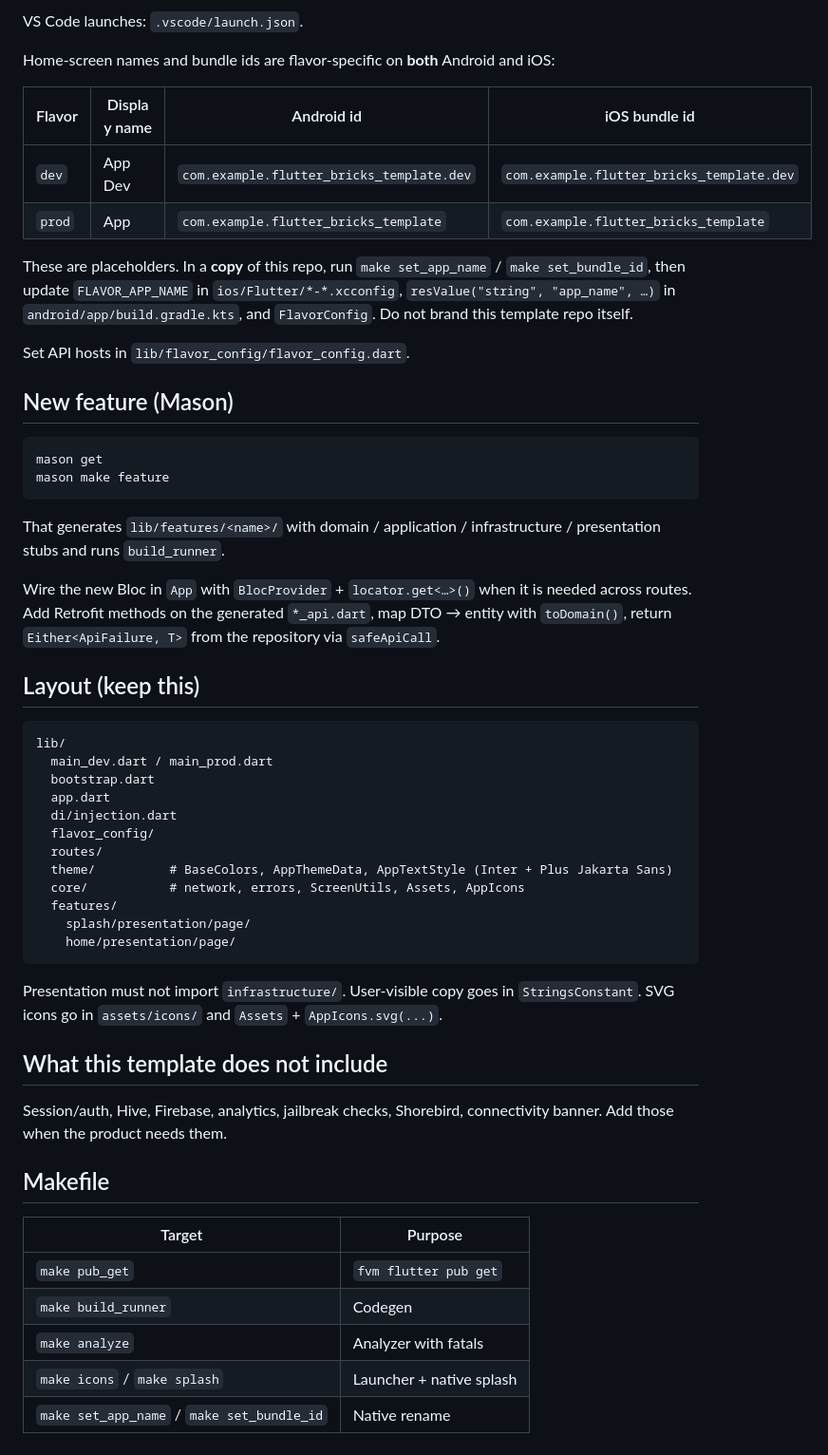
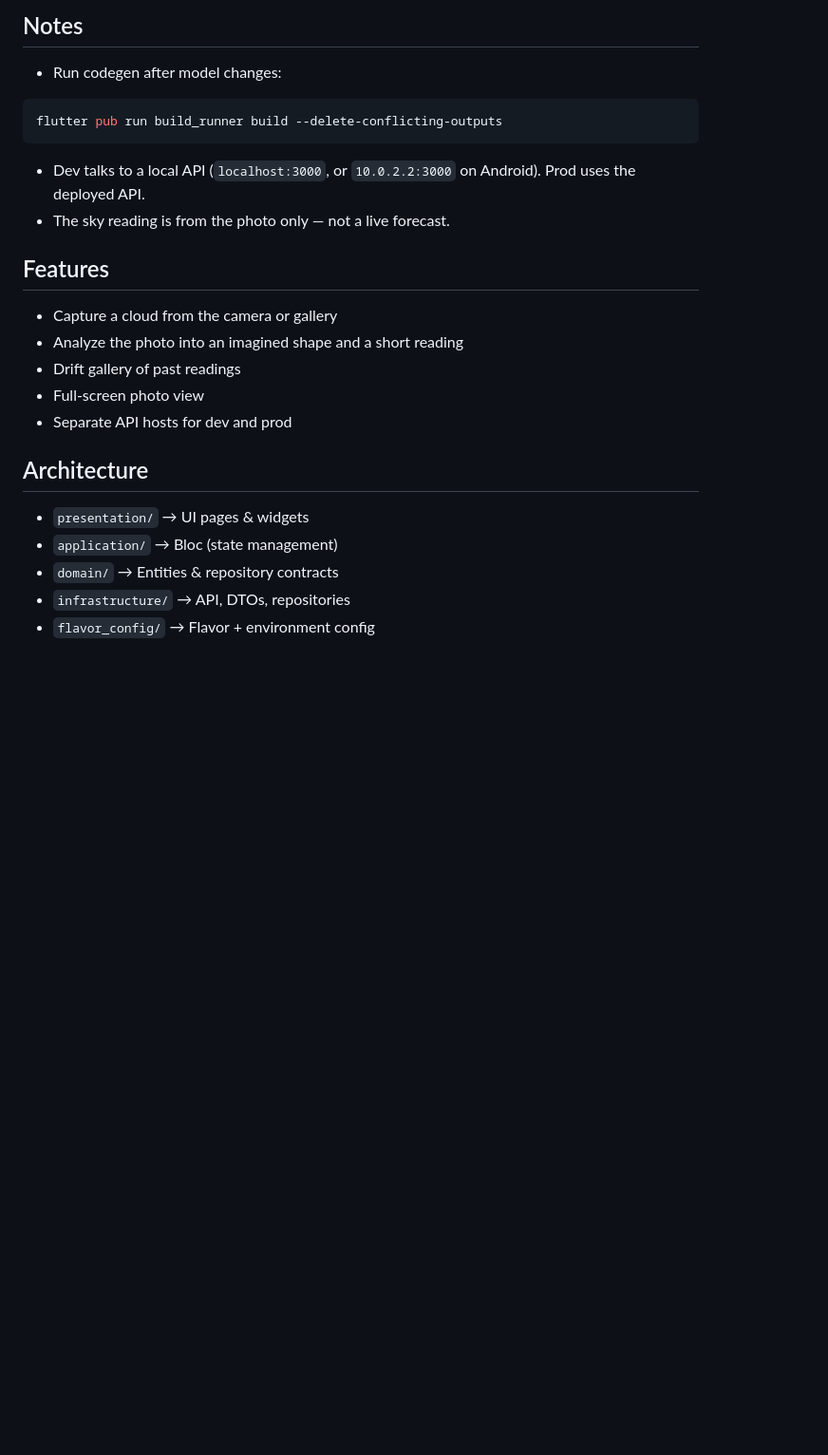
Before and after one commit to TusharSharmaIN/skydrift-app, a Markdown page: README.md, the part around one of its changes. Shown at 95% size. Rendered like a GitHub page; blank space fills up the shorter version.

````diff
--- a/README.md
+++ b/README.md
@@ -43,58 +61,28 @@ make run_prod
 ```
 
-VS Code launches: `.vscode/launch.json`.
+## Notes
 
-Home-screen names and bundle ids are flavor-specific on **both** Android and iOS:
-
-| Flavor | Display name | Android id | iOS bundle id |
-| --- | --- | --- | --- |
-| `dev` | App Dev | `com.example.flutter_bricks_template.dev` | `com.example.flutter_bricks_template.dev` |
-| `prod` | App | `com.example.flutter_bricks_template` | `com.example.flutter_bricks_template` |
-
-These are placeholders. In a **copy** of this repo, run `make set_app_name` / `make set_bundle_id`, then update `FLAVOR_APP_NAME` in `ios/Flutter/*-*.xcconfig`, `resValue("string", "app_name", …)` in `android/app/build.gradle.kts`, and `FlavorConfig`. Do not brand this template repo itself.
-
-Set API hosts in `lib/flavor_config/flavor_config.dart`.
-
-## New feature (Mason)
+- Run codegen after model changes:
 
 ```bash
-mason get
-mason make feature
+flutter pub run build_runner build --delete-conflicting-outputs
 ```
 
-That generates `lib/features/<name>/` with domain / application / infrastructure / presentation stubs and runs `build_runner`.
+- Dev talks to a local API (`localhost:3000`, or `10.0.2.2:3000` on Android). Prod uses the deployed API.
+- The sky reading is from the photo only — not a live forecast.
 
-Wire the new Bloc in `App` with `BlocProvider` + `locator.get<…>()` when it is needed across routes. Add Retrofit methods on the generated `*_api.dart`, map DTO → entity with `toDomain()`, return `Either<ApiFailure, T>` from the repository via `safeApiCall`.
+## Features
 
-## Layout (keep this)
+- Capture a cloud from the camera or gallery
+- Analyze the photo into an imagined shape and a short reading
+- Drift gallery of past readings
+- Full-screen photo view
+- Separate API hosts for dev and prod
 
-```
-lib/
-  main_dev.dart / main_prod.dart
-  bootstrap.dart
-  app.dart
-  di/injection.dart
-  flavor_config/
-  routes/
-  theme/          # BaseColors, AppThemeData, AppTextStyle (Inter + Plus Jakarta Sans)
-  core/           # network, errors, ScreenUtils, Assets, AppIcons
-  features/
-    splash/presentation/page/
-    home/presentation/page/
-```
+## Architecture
 
-Presentation must not import `infrastructure/`. User-visible copy goes in `StringsConstant`. SVG icons go in `assets/icons/` and `Assets` + `AppIcons.svg(...)`.
-
-## What this template does not include
-
-Session/auth, Hive, Firebase, analytics, jailbreak checks, Shorebird, connectivity banner. Add those when the product needs them.
-
-## Makefile
-
-| Target | Purpose |
-| --- | --- |
-| `make pub_get` | `fvm flutter pub get` |
-| `make build_runner` | Codegen |
-| `make analyze` | Analyzer with fatals |
-| `make icons` / `make splash` | Launcher + native splash |
-| `make set_app_name` / `make set_bundle_id` | Native rename |
+- `presentation/` → UI pages & widgets
+- `application/` → Bloc (state management)
+- `domain/` → Entities & repository contracts
+- `infrastructure/` → API, DTOs, repositories
+- `flavor_config/` → Flavor + environment config
````
Also changed, not shown: other parts of README.md (+43 -25 lines), screenshots/screen-1.png (added), screenshots/screen-2.png (added), screenshots/screen-3.png (added), screenshots/screen-4.png (added).
